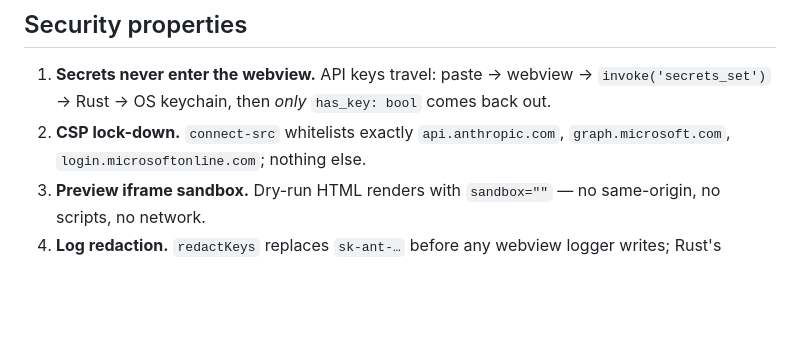
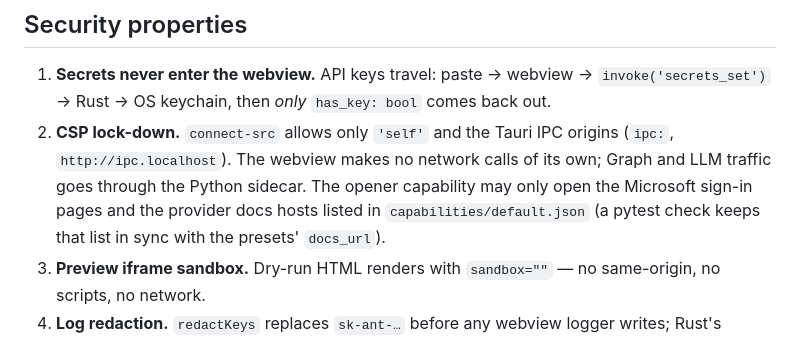
Before and after one commit to lushuyu/Hyacine, a Markdown page: docs/desktop-architecture.md, the part around the change. Rendered like a GitHub page; blank space fills up the shorter version.

```diff
--- a/docs/desktop-architecture.md
+++ b/docs/desktop-architecture.md
@@ -96,9 +96,12 @@ Notifications flow Python → Rust → webview as Tauri events named
 1. **Secrets never enter the webview.** API keys travel: paste → webview →
    `invoke('secrets_set')` → Rust → OS keychain, then *only* `has_key: bool`
    comes back out.
-2. **CSP lock-down.** `connect-src` whitelists exactly
-   `api.anthropic.com`, `graph.microsoft.com`, `login.microsoftonline.com`;
-   nothing else.
+2. **CSP lock-down.** `connect-src` allows only `'self'` and the Tauri IPC
+   origins (`ipc:`, `http://ipc.localhost`). The webview makes no network
+   calls of its own; Graph and LLM traffic goes through the Python sidecar.
+   The opener capability may only open the Microsoft sign-in pages and the
+   provider docs hosts listed in `capabilities/default.json` (a pytest check
+   keeps that list in sync with the presets' `docs_url`).
 3. **Preview iframe sandbox.** Dry-run HTML renders with `sandbox=""` — no
    same-origin, no scripts, no network.
 4. **Log redaction.** `redactKeys` replaces `sk-ant-…` before any webview
```
Also changed, not shown: desktop/README.md (+6 -5 lines).
